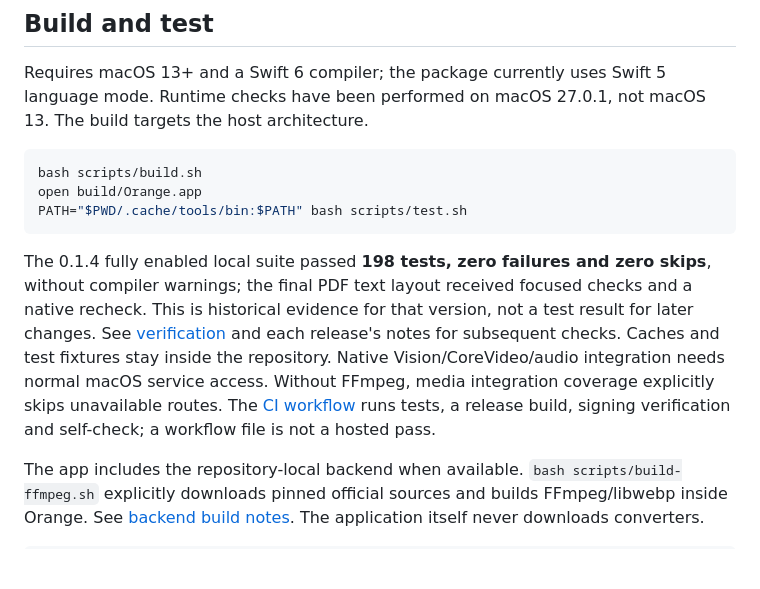
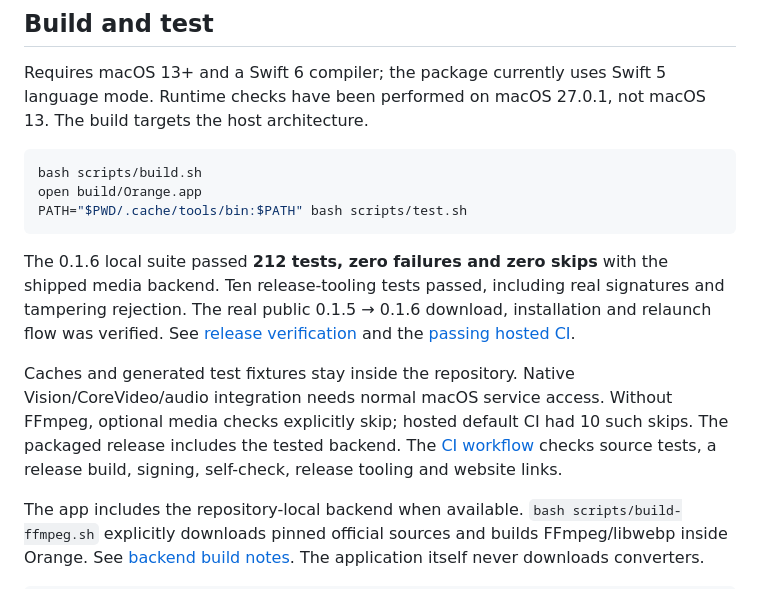
Before and after one commit to shamsu07/orange, a Markdown page: README.md, the part around the change. Rendered like a GitHub page; blank space fills up the shorter version.

Commit message:
Link current release validation

````diff
--- a/README.md
+++ b/README.md
@@ -65,7 +65,9 @@ open build/Orange.app
 PATH="$PWD/.cache/tools/bin:$PATH" bash scripts/test.sh
 ```
 
-The 0.1.4 fully enabled local suite passed **198 tests, zero failures and zero skips**, without compiler warnings; the final PDF text layout received focused checks and a native recheck. This is historical evidence for that version, not a test result for later changes. See [verification](docs/verification-0.1.4.md) and each release's notes for subsequent checks. Caches and test fixtures stay inside the repository. Native Vision/CoreVideo/audio integration needs normal macOS service access. Without FFmpeg, media integration coverage explicitly skips unavailable routes. The [CI workflow](.github/workflows/ci.yml) runs tests, a release build, signing verification and self-check; a workflow file is not a hosted pass.
+The 0.1.6 local suite passed **212 tests, zero failures and zero skips** with the shipped media backend. Ten release-tooling tests passed, including real signatures and tampering rejection. The real public 0.1.5 → 0.1.6 download, installation and relaunch flow was verified. See [release verification](docs/verification-0.1.6.md) and the [passing hosted CI](https://github.com/shamsu07/orange/actions/runs/39919775973).
+
+Caches and generated test fixtures stay inside the repository. Native Vision/CoreVideo/audio integration needs normal macOS service access. Without FFmpeg, optional media checks explicitly skip; hosted default CI had 10 such skips. The packaged release includes the tested backend. The [CI workflow](.github/workflows/ci.yml) checks source tests, a release build, signing, self-check, release tooling and website links.
 
 The app includes the repository-local backend when available. `bash scripts/build-ffmpeg.sh` explicitly downloads pinned official sources and builds FFmpeg/libwebp inside Orange. See [backend build notes](docs/ffmpeg-build.md). The application itself never downloads converters.
 
````
Also changed, not shown: SECURITY.md (+1 -1 lines).
